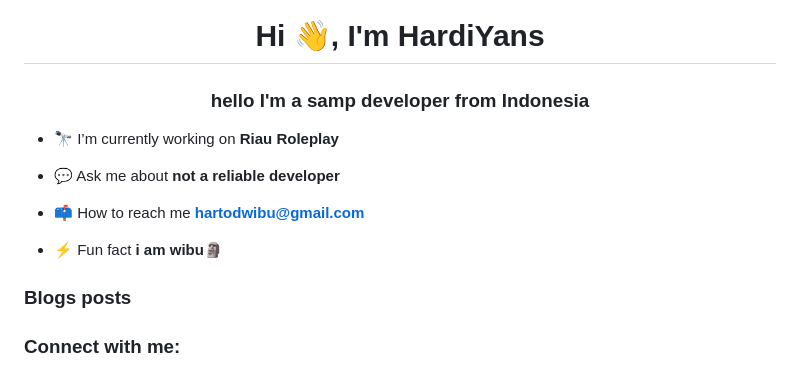
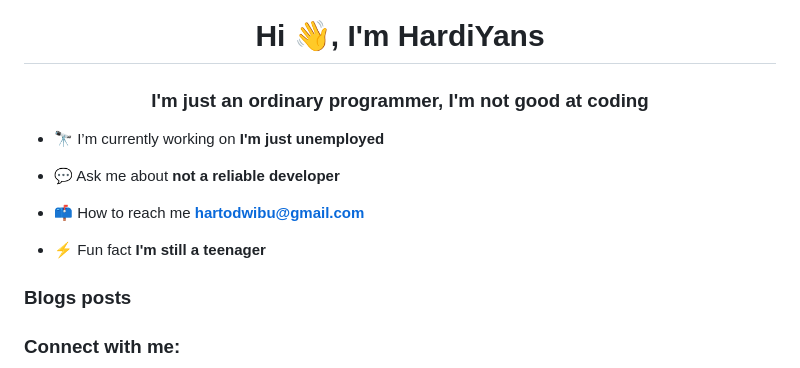
Before and after one commit to fadhilxd/api-mirip-zeks, a Markdown page: README.md, the part around the change. GitHub-like rendering.

```diff
--- a/README.md
+++ b/README.md
@@ -1,13 +1,13 @@
 <h1 align="center">Hi 👋, I'm HardiYans</h1>
-<h3 align="center">hello I'm a samp developer from Indonesia</h3>
+<h3 align="center">I'm just an ordinary programmer, I'm not good at coding</h3>
 
-- 🔭 I’m currently working on **Riau Roleplay**
+- 🔭 I’m currently working on **I'm just unemployed**
 
 - 💬 Ask me about **not a reliable developer**
 
 - 📫 How to reach me **hartodwibu@gmail.com**
 
-- ⚡ Fun fact **i am wibu🗿**
+- ⚡ Fun fact **I'm still a teenager**
 
 ### Blogs posts
 <!-- BLOG-POST-LIST:START -->
```
